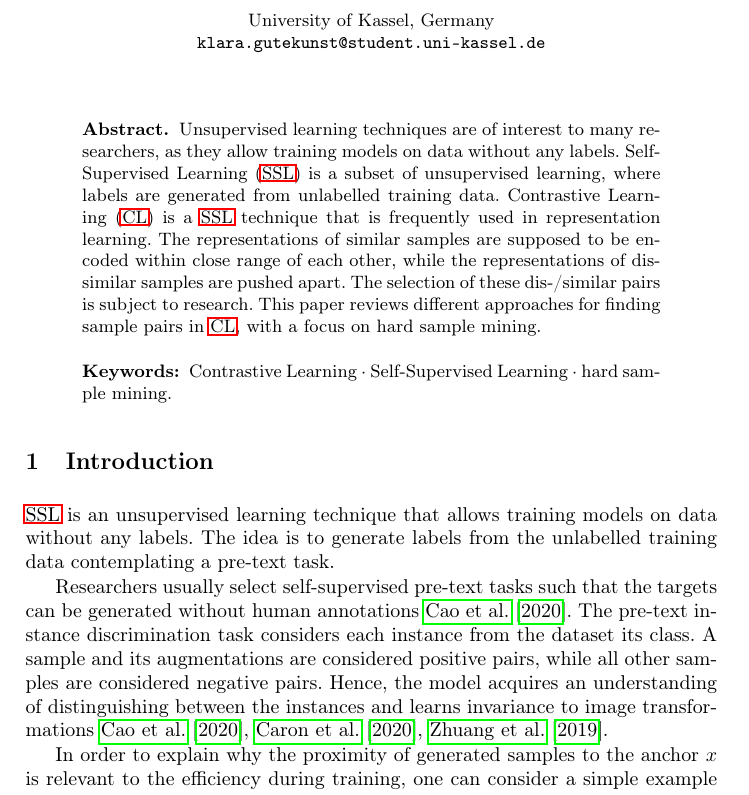
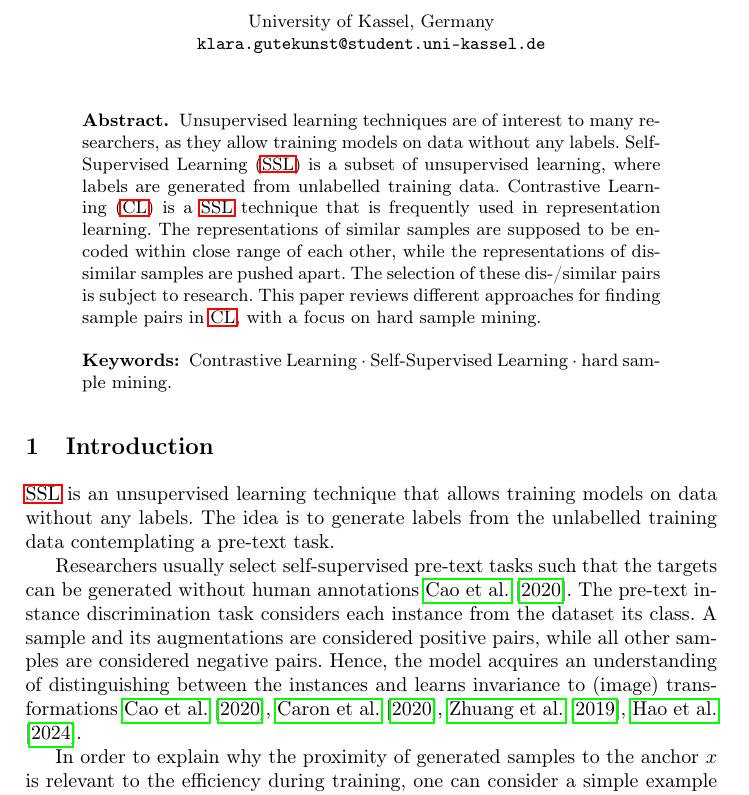
Before and after one commit to KlaraGtknst/master-seminar-ies, a LaTeX thesis (main.tex, which reads sections/main_part/instance_recognition.tex): part of page 1 of 17, cut so that both start at the same text. Compiled offline with pdfLaTeX.

Commit message:
feat: Generalize data type to include graphs

```diff
--- a/sections/main_part/instance_recognition.tex
+++ b/sections/main_part/instance_recognition.tex
@@ -4,4 +4,4 @@ The pre-text instance discrimination task considers each instance from the datas
 A sample and its augmentations are considered positive pairs,
 while all other samples are considered negative pairs.
 Hence, the model acquires an understanding of distinguishing between the instances and
-learns invariance to image transformations \citet{PIC_2020,swav_2020,local_aggr_2019}.
+learns invariance to (image) transformations \citet{PIC_2020,swav_2020,local_aggr_2019,grape_2024}.
```
